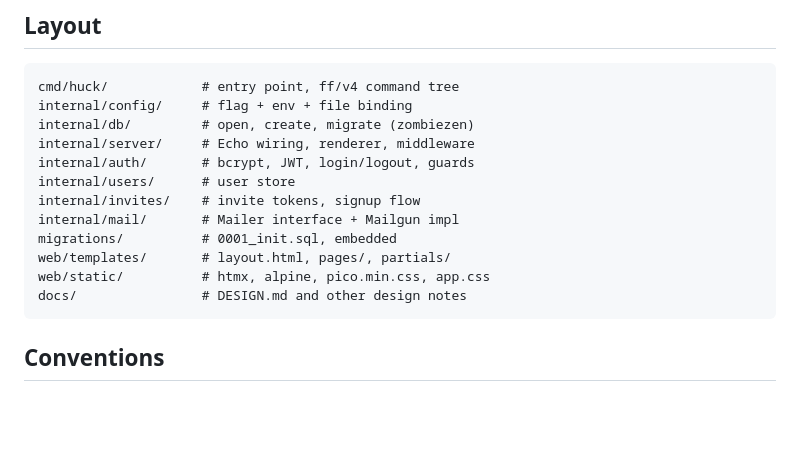
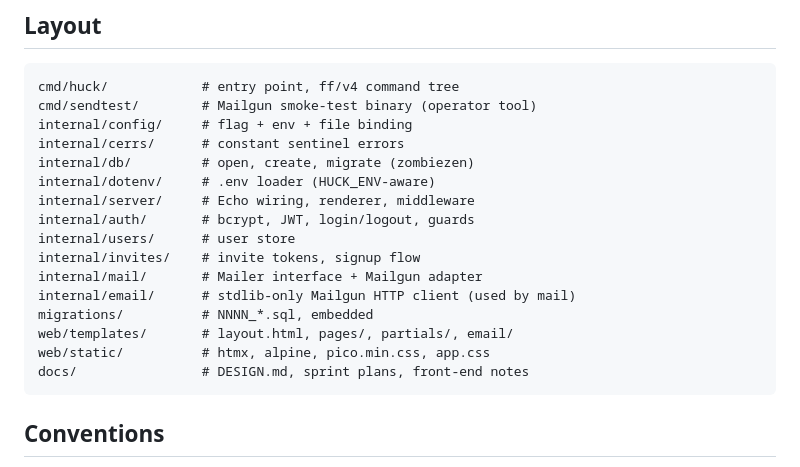
Before and after one commit to mdhender/huck, a Markdown page: AGENTS.md, the part around the change. GitHub-like rendering; blank space fills up the shorter version.

Commit message:
docs: refresh AGENTS/CLAUDE layout and add Sprint 3 references
- AGENTS.md: align Layout section with actual tree (cmd/sendtest,
  internal/cerrs, internal/dotenv, internal/email; generalize
  migrations and web/templates).
- CLAUDE.md: add docs/sprint-3.md to the authoritative-docs list and
  note docs/sprint-4.md as forward-looking.
- README.md: link docs/sprint-3.md and add Sourcegraph Amp to the
  contributors list.

Amp-Thread-ID: https://ampcode.com/threads/T-019e1315-9e5e-74ff-b288-1ff8246900db
Co-authored-by: Amp <amp@ampcode.com>

````diff
--- a/AGENTS.md
+++ b/AGENTS.md
@@ -55,17 +55,21 @@ approval.
 
 ```
 cmd/huck/            # entry point, ff/v4 command tree
+cmd/sendtest/        # Mailgun smoke-test binary (operator tool)
 internal/config/     # flag + env + file binding
+internal/cerrs/      # constant sentinel errors
 internal/db/         # open, create, migrate (zombiezen)
+internal/dotenv/     # .env loader (HUCK_ENV-aware)
 internal/server/     # Echo wiring, renderer, middleware
 internal/auth/       # bcrypt, JWT, login/logout, guards
 internal/users/      # user store
 internal/invites/    # invite tokens, signup flow
-internal/mail/       # Mailer interface + Mailgun impl
-migrations/          # 0001_init.sql, embedded
-web/templates/       # layout.html, pages/, partials/
+internal/mail/       # Mailer interface + Mailgun adapter
+internal/email/      # stdlib-only Mailgun HTTP client (used by mail)
+migrations/          # NNNN_*.sql, embedded
+web/templates/       # layout.html, pages/, partials/, email/
 web/static/          # htmx, alpine, pico.min.css, app.css
-docs/                # DESIGN.md and other design notes
+docs/                # DESIGN.md, sprint plans, front-end notes
 ```
 
 ## Conventions
````
Also changed, not shown: CLAUDE.md (+1 -1 lines), README.md (+4 -2 lines).
